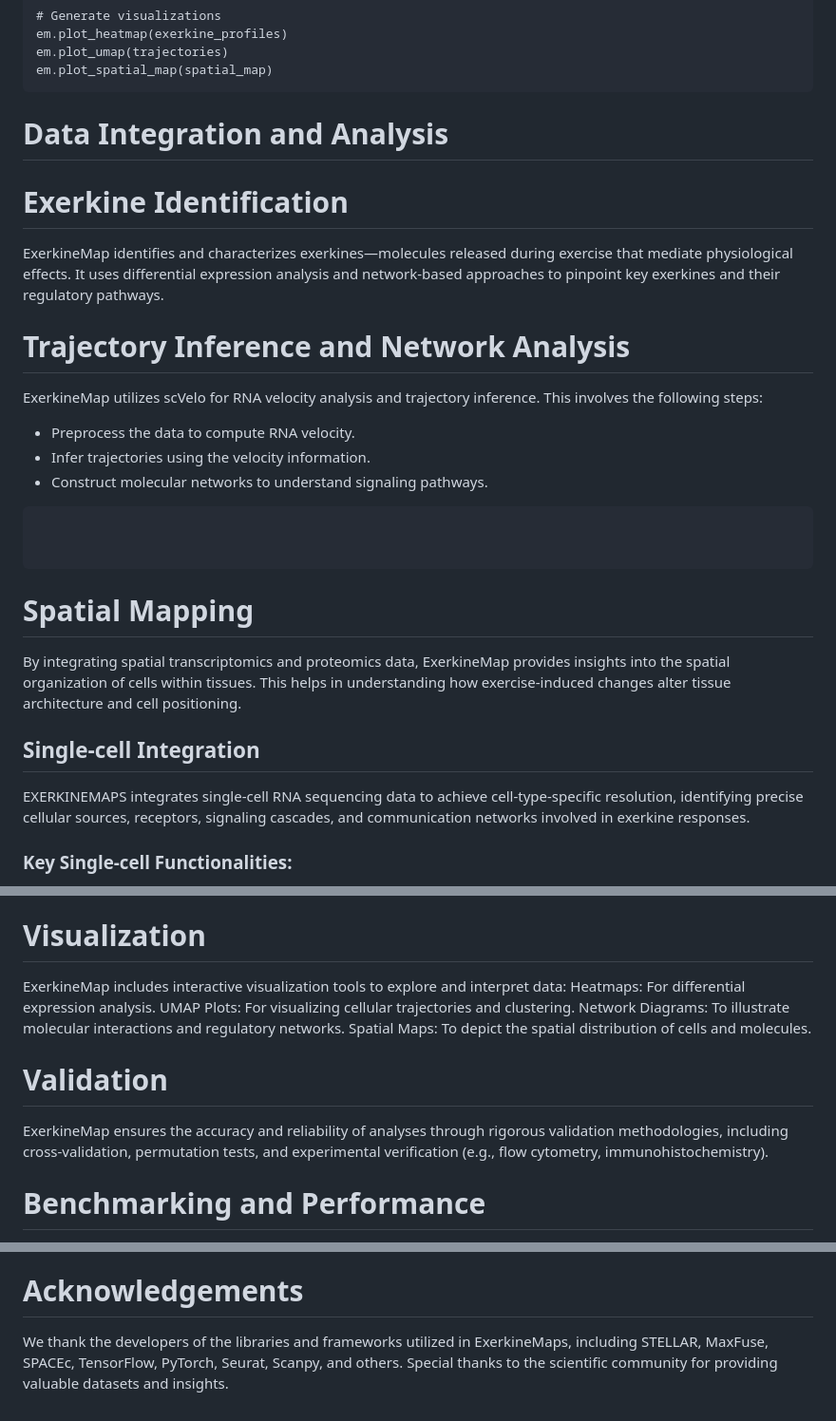
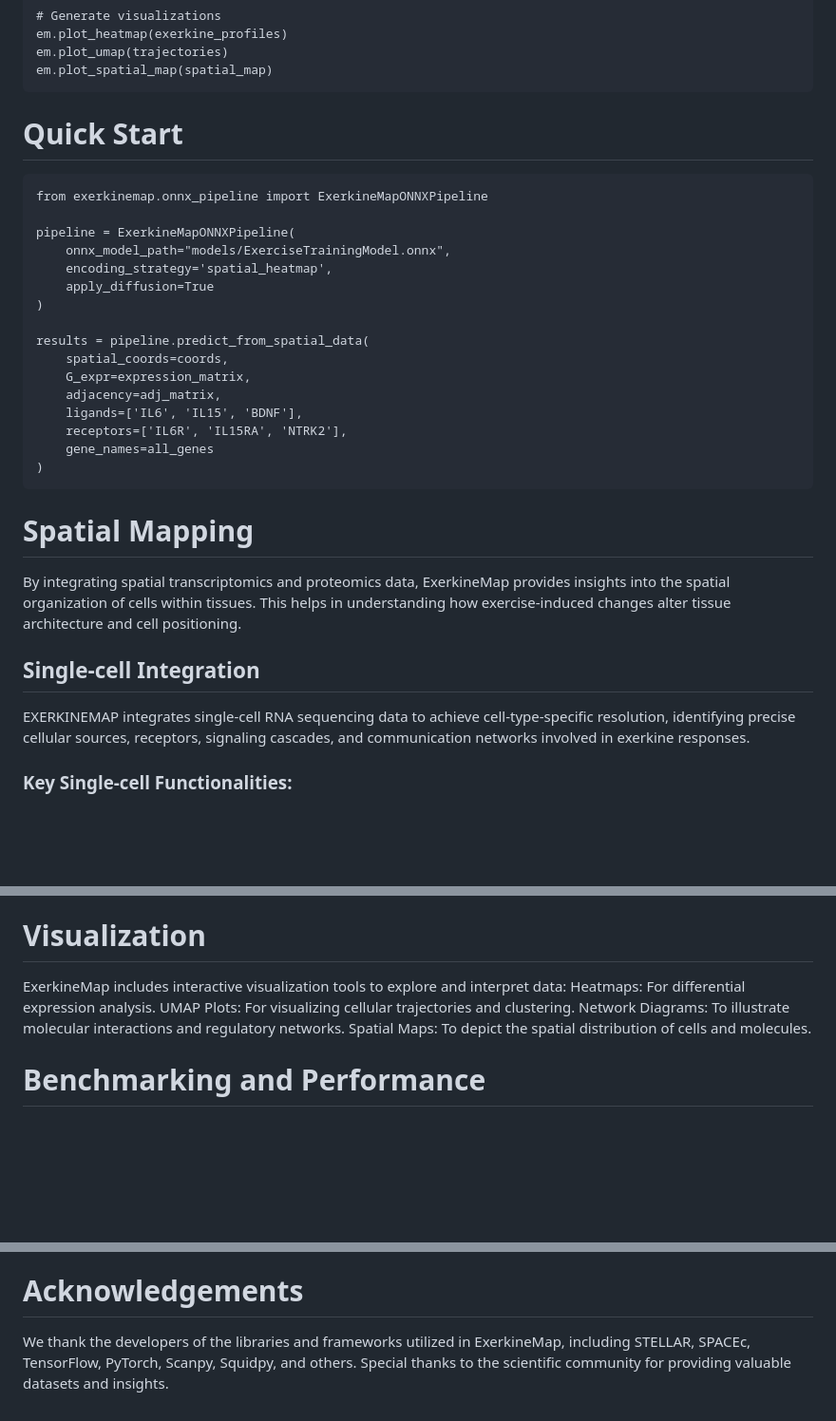
Before and after one commit to gomezdj/exerkinemap, a Markdown page: README.md, 3 parts joined by grey strips. Shown at 95% size. GitHub-like rendering; blank space fills up the shorter version.

Commit message:
Revise README to streamline content and add Quick Start
Removed sections on Data Integration, Exerkine Identification, Trajectory Inference, and Validation. Added a Quick Start section with example code for ExerkineMapONNXPipeline.

````diff
--- a/README.md
+++ b/README.md
@@ -68,19 +68,24 @@ em.plot_umap(trajectories)
 em.plot_spatial_map(spatial_map)
 ```
 
-# Data Integration and Analysis
-# Exerkine Identification
-ExerkineMap identifies and characterizes exerkines—molecules released during exercise that mediate physiological effects. It uses differential expression analysis and network-based approaches to pinpoint key exerkines and their regulatory pathways.
+# Quick Start
+```
+from exerkinemap.onnx_pipeline import ExerkineMapONNXPipeline
 
-# Trajectory Inference and Network Analysis
-ExerkineMap utilizes scVelo for RNA velocity analysis and trajectory inference. This involves the following steps:
-* Preprocess the data to compute RNA velocity.
-* Infer trajectories using the velocity information.
-* Construct molecular networks to understand signaling pathways.
+pipeline = ExerkineMapONNXPipeline(
+    onnx_model_path="models/ExerciseTrainingModel.onnx",
+    encoding_strategy='spatial_heatmap',
+    apply_diffusion=True
+)
 
-```
-
-
+results = pipeline.predict_from_spatial_data(
+    spatial_coords=coords,
+    G_expr=expression_matrix,
+    adjacency=adj_matrix,
+    ligands=['IL6', 'IL15', 'BDNF'],
+    receptors=['IL6R', 'IL15RA', 'NTRK2'],
+    gene_names=all_genes
+)
 ```
 
 
@@ -90,7 +95,7 @@ By integrating spatial transcriptomics and proteomics data, ExerkineMap provides
 
 ##  Single-cell Integration
 
-EXERKINEMAPS integrates single-cell RNA sequencing data to achieve cell-type-specific resolution, identifying precise cellular sources, receptors, signaling cascades, and communication networks involved in exerkine responses.
+EXERKINEMAP integrates single-cell RNA sequencing data to achieve cell-type-specific resolution, identifying precise cellular sources, receptors, signaling cascades, and communication networks involved in exerkine responses.
 
 ### Key Single-cell Functionalities:
 
@@ -108,9 +113,6 @@ UMAP Plots: For visualizing cellular trajectories and clustering.
 Network Diagrams: To illustrate molecular interactions and regulatory networks.
 Spatial Maps: To depict the spatial distribution of cells and molecules.
 
-# Validation
-ExerkineMap ensures the accuracy and reliability of analyses through rigorous validation methodologies, including cross-validation, permutation tests, and experimental verification (e.g., flow cytometry, immunohistochemistry).
-
 # Benchmarking and Performance
 ExerkineMap includes benchmarking tools to compare its performance with existing frameworks. Key metrics include accuracy, F1 score, ARI, and computational efficiency.
 
@@ -124,4 +126,4 @@ Commit your changes and submit a pull request.
 ExerkineMap is licensed under the MIT License. See LICENSE for more details.
 
 # Acknowledgements
-We thank the developers of the libraries and frameworks utilized in ExerkineMaps, including STELLAR, MaxFuse, SPACEc, TensorFlow, PyTorch, Seurat, Scanpy, and others. Special thanks to the scientific community for providing valuable datasets and insights.
+We thank the developers of the libraries and frameworks utilized in ExerkineMap, including STELLAR, SPACEc, TensorFlow, PyTorch, Scanpy, Squidpy, and others. Special thanks to the scientific community for providing valuable datasets and insights.
````
